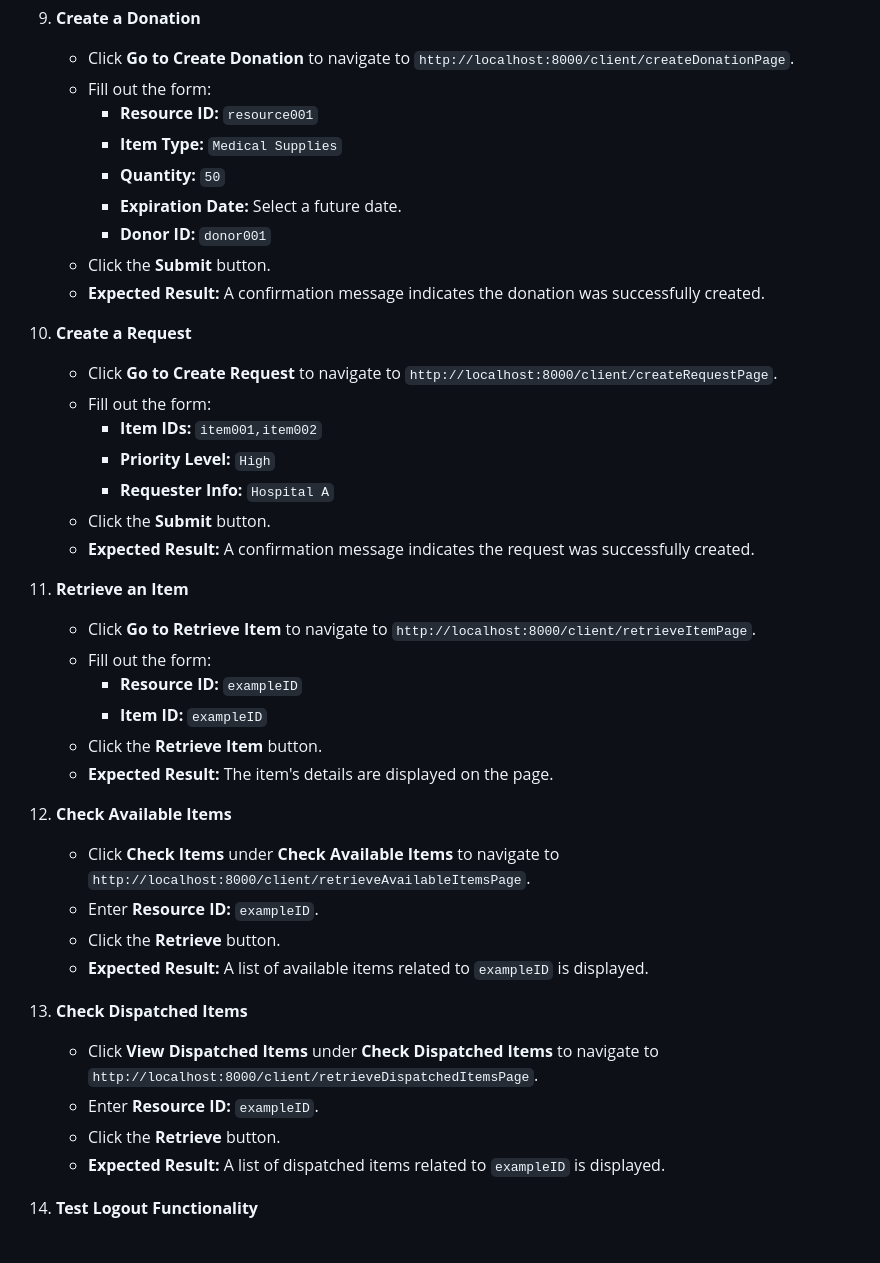
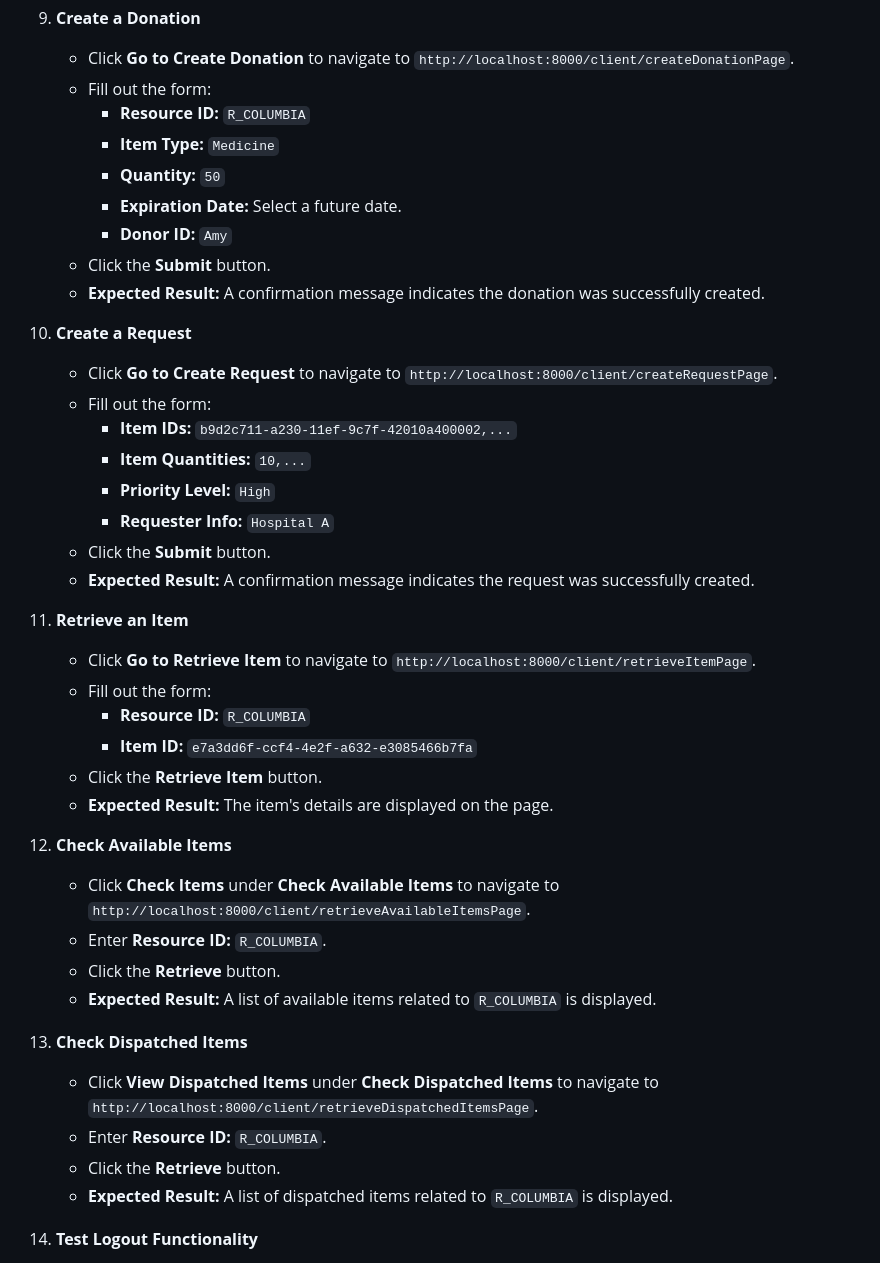
Before and after one commit to charlhhhh/4156FinalProject_ctrlZHeroes-app, a Markdown page: README.md, the part around the change. Rendered like a GitHub page.

Commit message:
chore/provide example data for end-to-end test

```diff
--- a/README.md
+++ b/README.md
@@ -175,11 +175,11 @@ The following consists of a series of tests you should perform to ensure everyth
 
     - Click **Go to Create Donation** to navigate to `http://localhost:8000/client/createDonationPage`.
     - Fill out the form:
-        - **Resource ID:** `resource001`
-        - **Item Type:** `Medical Supplies`
+        - **Resource ID:** `R_COLUMBIA`
+        - **Item Type:** `Medicine`
         - **Quantity:** `50`
         - **Expiration Date:** Select a future date.
-        - **Donor ID:** `donor001`
+        - **Donor ID:** `Amy`
     - Click the **Submit** button.
     - **Expected Result:** A confirmation message indicates the donation was successfully created.
 
@@ -187,7 +187,8 @@ The following consists of a series of tests you should perform to ensure everyth
 
     - Click **Go to Create Request** to navigate to `http://localhost:8000/client/createRequestPage`.
     - Fill out the form:
-        - **Item IDs:** `item001,item002`
+        - **Item IDs:** `b9d2c711-a230-11ef-9c7f-42010a400002,...`
+        - **Item Quantities:** `10,...`
         - **Priority Level:** `High`
         - **Requester Info:** `Hospital A`
     - Click the **Submit** button.
@@ -197,24 +198,24 @@ The following consists of a series of tests you should perform to ensure everyth
 
     - Click **Go to Retrieve Item** to navigate to `http://localhost:8000/client/retrieveItemPage`.
     - Fill out the form:
-        - **Resource ID:** `exampleID`
-        - **Item ID:** `exampleID`
+        - **Resource ID:** `R_COLUMBIA`
+        - **Item ID:** `e7a3dd6f-ccf4-4e2f-a632-e3085466b7fa`
     - Click the **Retrieve Item** button.
     - **Expected Result:** The item's details are displayed on the page.
 
 12. **Check Available Items**
 
     - Click **Check Items** under **Check Available Items** to navigate to `http://localhost:8000/client/retrieveAvailableItemsPage`.
-    - Enter **Resource ID:** `exampleID`.
+    - Enter **Resource ID:** `R_COLUMBIA`.
     - Click the **Retrieve** button.
-    - **Expected Result:** A list of available items related to `exampleID` is displayed.
+    - **Expected Result:** A list of available items related to `R_COLUMBIA` is displayed.
 
 13. **Check Dispatched Items**
 
     - Click **View Dispatched Items** under **Check Dispatched Items** to navigate to `http://localhost:8000/client/retrieveDispatchedItemsPage`.
-    - Enter **Resource ID:** `exampleID`.
+    - Enter **Resource ID:** `R_COLUMBIA`.
     - Click the **Retrieve** button.
-    - **Expected Result:** A list of dispatched items related to `exampleID` is displayed.
+    - **Expected Result:** A list of dispatched items related to `R_COLUMBIA` is displayed.
 
 14. **Test Logout Functionality**
 
```
